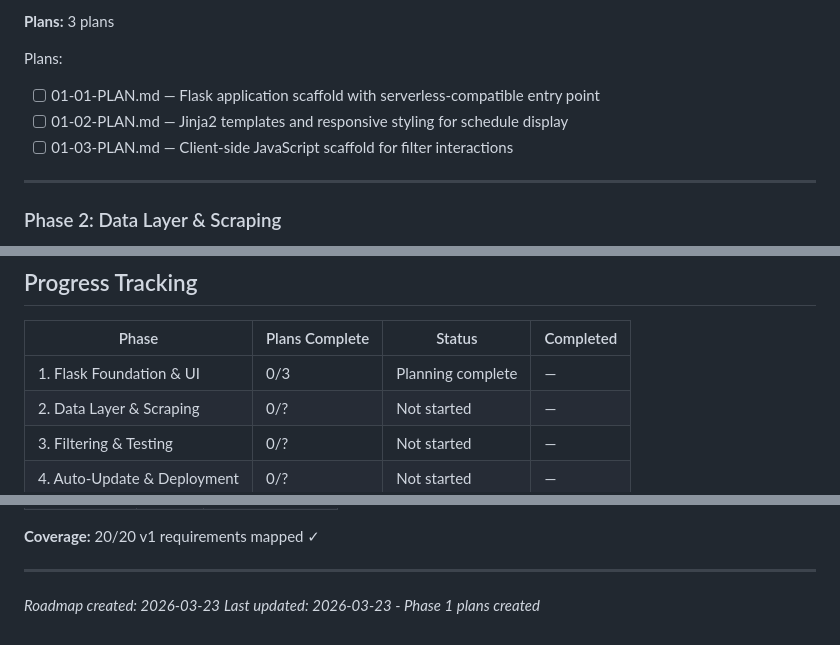
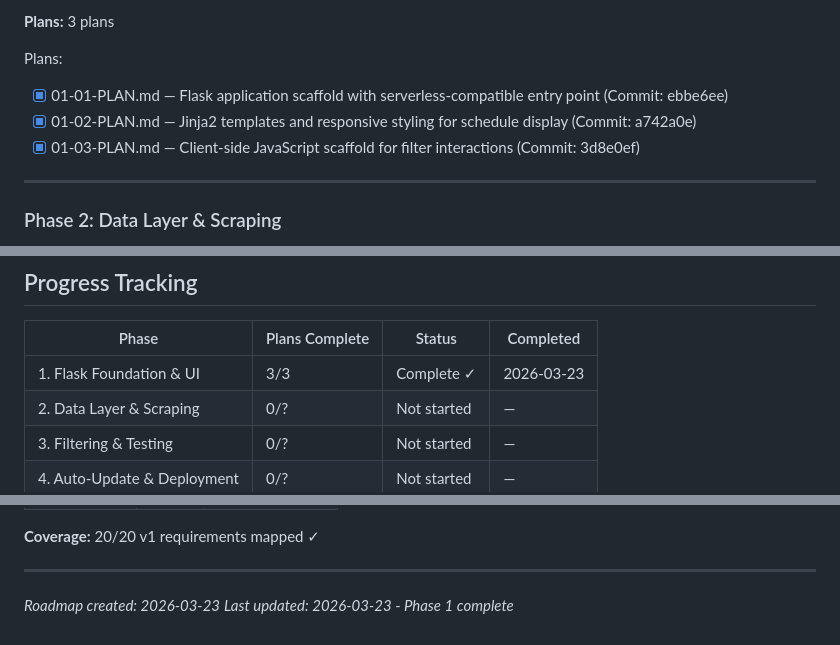
Before and after one commit to jayliang118-png/cba-schedule-site, a Markdown page: .planning/ROADMAP.md, 3 parts joined by grey strips. GitHub-like rendering.

Commit message:
docs(01-phase): complete Phase 1 Flask Foundation & UI
Phase 1 Summary:
- Plan 01-01: Flask scaffold with serverless config (ebbe6ee)
- Plan 01-02: Jinja2 templates and responsive CSS (a742a0e)
- Plan 01-03: JavaScript scaffold for filters (3d8e0ef)

Requirements completed:
- FRAME-01: Flask serves HTML and JSON API
- FRAME-02: Vercel serverless configuration
- UI-01: Jinja2 schedule table rendering
- UI-02: Mobile-responsive card layout (768px)
- UI-03: Filter controls (date, team, status)
- UI-05: Styling matches current site

Files created: 6 (app.py, requirements.txt, templates/*, static/*)
Files modified: 3 (vercel.json, .gitignore, CLAUDE.md)
Execution time: 382 seconds (~6 minutes)

Co-Authored-By: Claude Opus 4.6 <noreply@anthropic.com>

```diff
--- a/.planning/ROADMAP.md
+++ b/.planning/ROADMAP.md
@@ -41,9 +41,9 @@
 **Plans:** 3 plans
 
 Plans:
-- [ ] 01-01-PLAN.md — Flask application scaffold with serverless-compatible entry point
-- [ ] 01-02-PLAN.md — Jinja2 templates and responsive styling for schedule display
-- [ ] 01-03-PLAN.md — Client-side JavaScript scaffold for filter interactions
+- [x] 01-01-PLAN.md — Flask application scaffold with serverless-compatible entry point (Commit: ebbe6ee)
+- [x] 01-02-PLAN.md — Jinja2 templates and responsive styling for schedule display (Commit: a742a0e)
+- [x] 01-03-PLAN.md — Client-side JavaScript scaffold for filter interactions (Commit: 3d8e0ef)
 
 ---
 
@@ -122,7 +122,7 @@ Plans:
 
 | Phase | Plans Complete | Status | Completed |
 |-------|----------------|--------|-----------|
-| 1. Flask Foundation & UI | 0/3 | Planning complete | — |
+| 1. Flask Foundation & UI | 3/3 | Complete ✓ | 2026-03-23 |
 | 2. Data Layer & Scraping | 0/? | Not started | — |
 | 3. Filtering & Testing | 0/? | Not started | — |
 | 4. Auto-Update & Deployment | 0/? | Not started | — |
@@ -161,4 +161,4 @@ Plans:
 ---
 
 *Roadmap created: 2026-03-23*
-*Last updated: 2026-03-23 - Phase 1 plans created*
+*Last updated: 2026-03-23 - Phase 1 complete*
```
Also changed, not shown: other parts of .planning/ROADMAP.md (+1 -1 lines).
